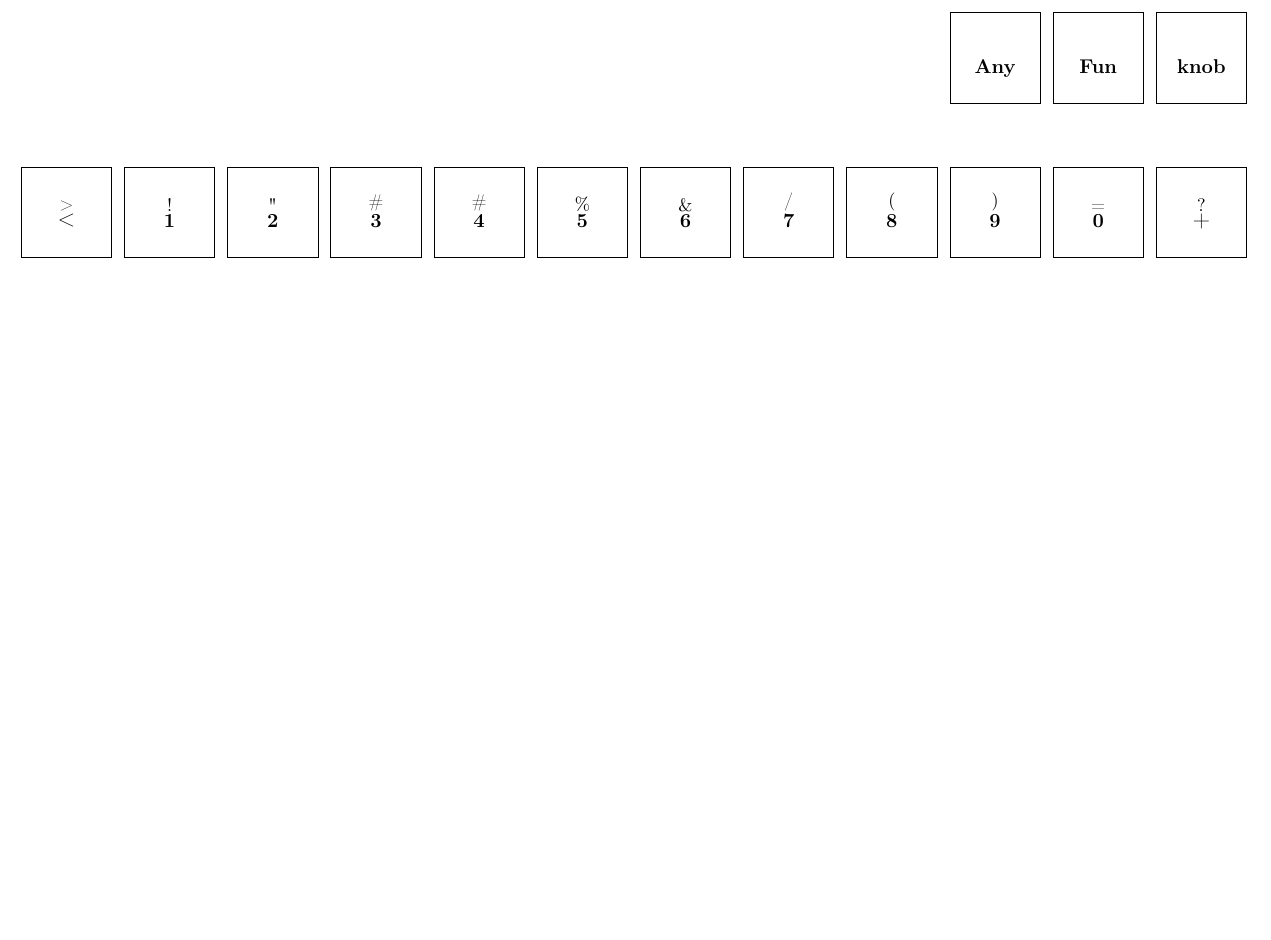
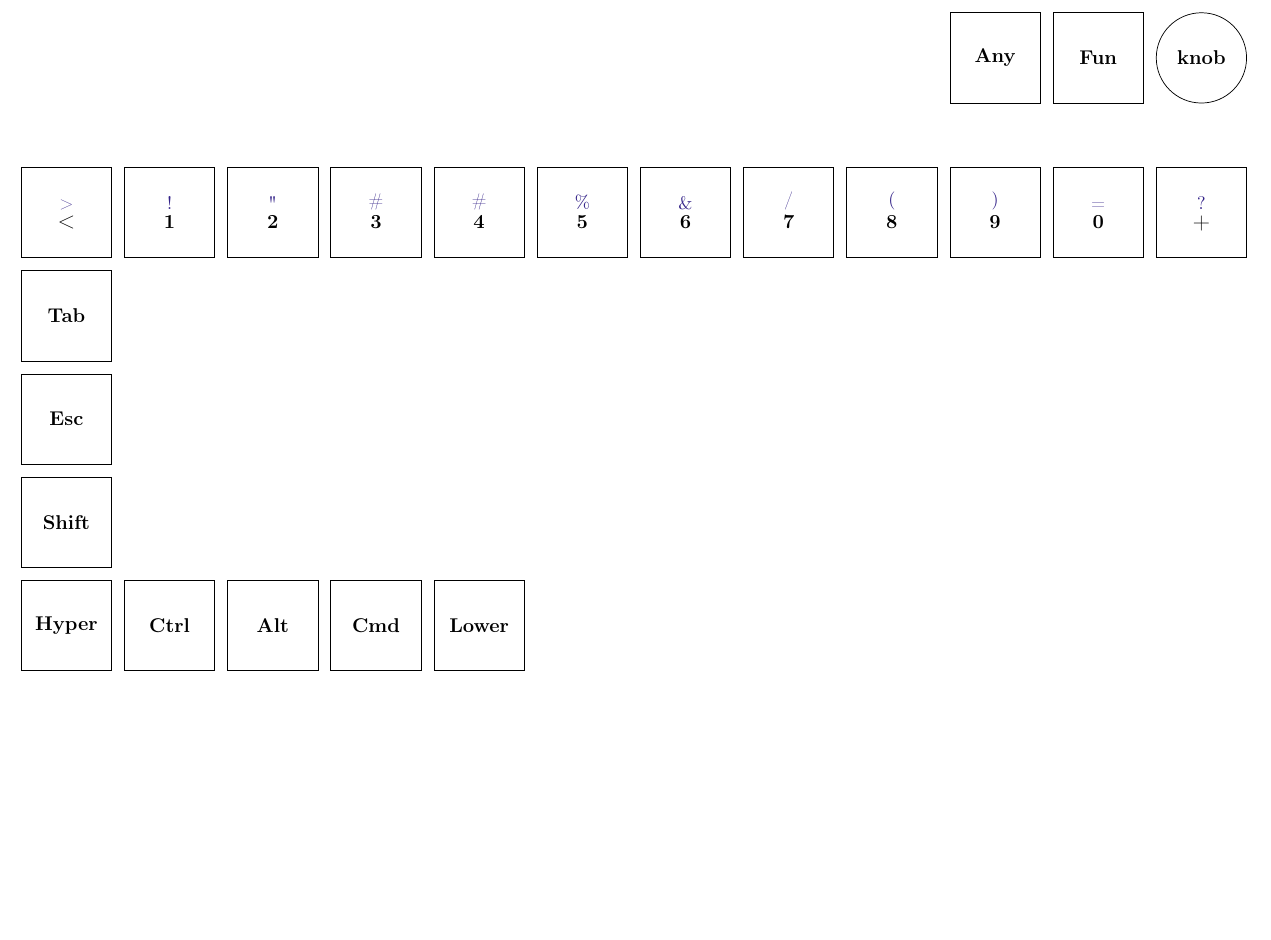
Before and after one commit to kellertuer/preonic, a LaTeX document (tex/layout.tex): part of the page, cut so that both start at the same text, the shorter picture padded with empty space. Compiled offline with pdfLaTeX.

Commit message:
Colors and a few more keys.

```diff
--- a/tex/layout.tex
+++ b/tex/layout.tex
@@ -3,26 +3,51 @@
 \usepackage[T1]{fontenc}
 \usepackage{tikz,amsmath}
 
+% Define bright colors.
+\definecolor{TolBrightBlue}{HTML}{4477AA}
+\definecolor{TolBrightCyan}{HTML}{66CCEE}
+\definecolor{TolBrightGreen}{HTML}{228833}
+\definecolor{TolBrightYellow}{HTML}{CCBB44}
+\definecolor{TolBrightRed}{HTML}{EE6677}
+\definecolor{TolBrightPurple}{HTML}{AA3377}
+\definecolor{TolBrightGray}{HTML}{BBBBBB}
+
+\definecolor{TolMutedBlue}{HTML}{332288}
+\definecolor{TolMutedCyan}{HTML}{88CCEE}
+\definecolor{TolMutedTeal}{HTML}{44AA99}
+\definecolor{TolMutedGreen}{HTML}{117733}
+\definecolor{TolMutedOlive}{HTML}{999933}
+\definecolor{TolMutedSand}{HTML}{DDCC77}
+\definecolor{TolMutedRose}{HTML}{CC6677}
+\definecolor{TolMutedWine}{HTML}{882255}
+\definecolor{TolMutedPurple}{HTML}{AA4499}
+
 \tikzset{
     key/.style={rectangle, draw, minimum width = 1.75cm,
                 minimum height = 1.75cm, inner sep = 0},
+    knob/.style={circle, draw, minimum width = 1.75cm,
+                minimum height = 1.75cm, inner sep = 0},
     mainlayer/.style={inner sep = 0},
-    normalstyle/.style={anchor=north, font=\normalsize\bfseries, yshift=-.025cm},
-    shiftstyle/.style={anchor=south, font=\small, yshift=.025cm},
+    normalstyle/.style={anchor=north, font=\normalsize\bfseries, yshift=-.05cm},
+    centerstyle/.style={anchor=center, font=\normalsize\bfseries},
+    shiftstyle/.style={anchor=south, font=\small, yshift=.05cm, text=TolMutedBlue},
 }
 % 1 parent node, 2 normal, 3 shift
 \newcommand{\main}[3]{%
     \node[mainlayer,normalstyle] (#1.Mn) at (#1.center) {#2};
     \node[mainlayer,shiftstyle] (#1.Ms) at (#1.center) {#3};
 }
+\newcommand{\singleMain}[2]{%
+    \node[mainlayer,centerstyle] (#1.Mc) at (#1.center) {#2};
+}
 \begin{document}
     \begin{tikzpicture}[scale=2]
         \node[key] (K0c1) at (9,1.5) {};
-        \main{K0c1}{Any}{}
+        \singleMain{K0c1}{Any}
         \node[key] (K0c2) at (10,1.5) {};
-        \main{K0c2}{Fun}{}
-        \node[key] (K0c3) at (11,1.5) {};
-        \main{K0c3}{knob}{}
+        \singleMain{K0c2}{Fun}<
+        \node[knob] (K0c3) at (11,1.5) {};
+        \singleMain{K0c3}{knob}
         %
         \node[key] (K1c1) at (0,0) {};
         \main{K1c1}{<}{>}
@@ -48,6 +73,33 @@
         \main{K1c11}{0}{=}
         \node[key] (K1c12) at (11,0) {};
         \main{K1c12}{+}{?}
-
+        %
+        %
+        % Second line
+        \node[key] (K2c1) at (0,-1) {};
+        \singleMain{K2c1}{Tab}
+        %
+        %
+        % Third line
+        \node[key] (K3c1) at (0,-2) {};
+        \singleMain{K3c1}{Esc}
+        %
+        %
+        % Fourth line
+        \node[key] (K4c1) at (0,-3) {};
+        \singleMain{K4c1}{Shift}
+        %
+        %
+        % Third line
+        \node[key] (K5c1) at (0,-4) {};
+        \singleMain{K5c1}{Hyper}
+        \node[key] (K5c2) at (1,-4) {};
+        \singleMain{K5c2}{Ctrl}
+        \node[key] (K5c3) at (2,-4) {};
+        \singleMain{K5c3}{Alt}
+        \node[key] (K5c4) at (3,-4) {};
+        \singleMain{K5c4}{Cmd}
+        \node[key] (K5c5) at (4,-4) {};
+        \singleMain{K5c5}{Lower}
     \end{tikzpicture}
 \end{document}
```
Also changed, not shown: tex/layout.pdf.
